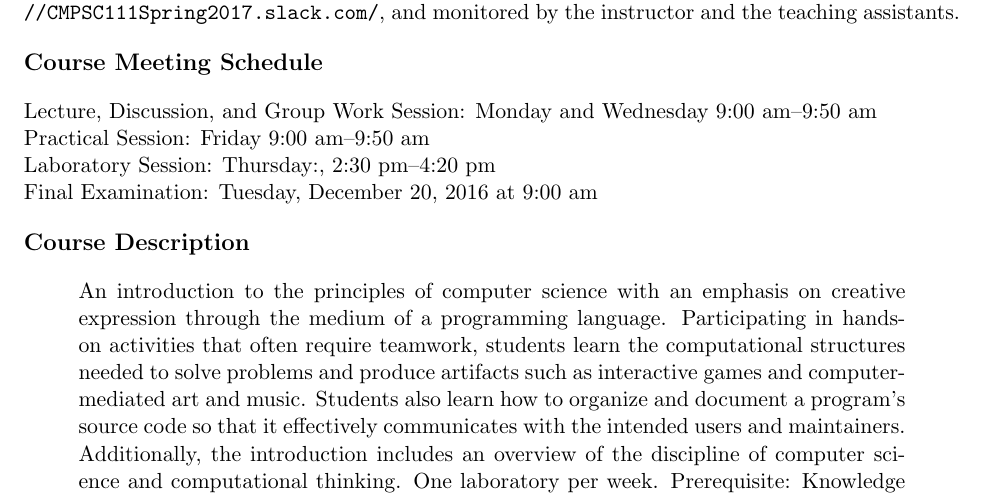
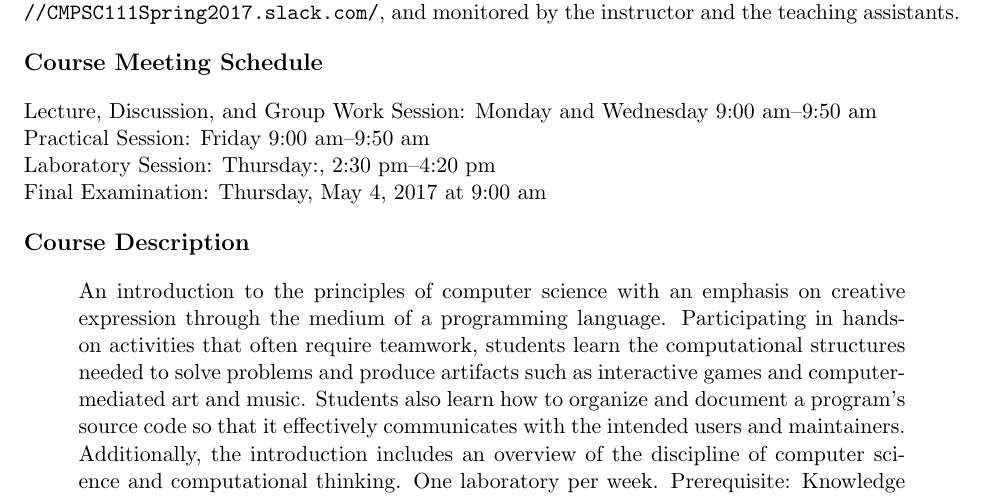
Before and after one commit to gkapfham/cs111S2017, a LaTeX document (syllabus/cs111S2017_syllabus.tex): part of page 1 of 5, cut so that both start at the same text. Compiled offline with pdfLaTeX.

Commit message:
Stating the correct final examination date and time for cs111S2017_syllabus.

```diff
--- a/syllabus/cs111S2017_syllabus.tex
+++ b/syllabus/cs111S2017_syllabus.tex
@@ -44,7 +44,7 @@ teaching assistants.
 Lecture, Discussion, and Group Work Session: Monday and Wednesday 9:00 am--9:50 am \\
 Practical Session: Friday 9:00 am--9:50 am \\
 Laboratory Session: Thursday:, 2:30 pm--4:20 pm \\
-Final Examination: Tuesday, December 20, 2016 at 9:00 am
+Final Examination: Thursday, May 4, 2017 at 9:00 am
 
 \subsection*{Course Description}
 
```
